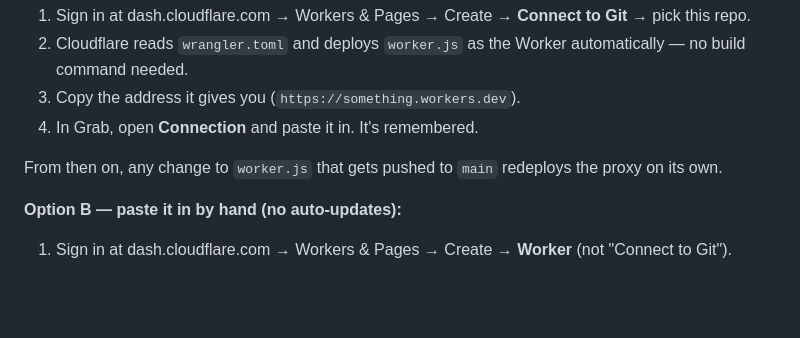
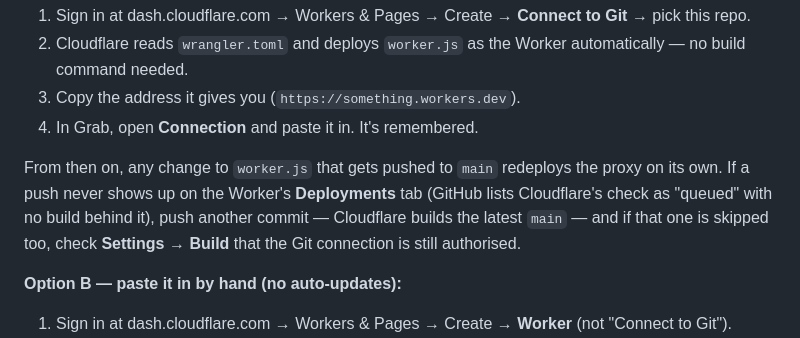
Before and after one commit to henrikuayezee/all_downloader, a Markdown page: README.md, the part around the change. Drawn GitHub-style; blank space fills up the shorter version.

Commit message:
Note what to do when Cloudflare skips a push
The history commit (d34e9bf) never got a Cloudflare build: GitHub shows
Cloudflare's check suite stuck at "queued" and no row ever appeared on
the Worker's Deployments tab, so the live worker stayed on the previous
version. Document the fix in the deploy section — push again, since
Cloudflare builds the latest main, and check the Git connection if that
is skipped too. This push is also that retry.

Co-Authored-By: Claude Opus 5.5 <noreply@anthropic.com>
Claude-Session: https://claude.ai/code/session_017DdV4PVGA5ApjJz6QQEvnQ

```diff
--- a/README.md
+++ b/README.md
@@ -44,7 +44,7 @@ Browsers won't let a page on your domain read responses from Twitter, Instagram,
 3. Copy the address it gives you (`https://something.workers.dev`).
 4. In Grab, open **Connection** and paste it in. It's remembered.
 
-From then on, any change to `worker.js` that gets pushed to `main` redeploys the proxy on its own.
+From then on, any change to `worker.js` that gets pushed to `main` redeploys the proxy on its own. If a push never shows up on the Worker's **Deployments** tab (GitHub lists Cloudflare's check as "queued" with no build behind it), push another commit — Cloudflare builds the latest `main` — and if that one is skipped too, check **Settings → Build** that the Git connection is still authorised.
 
 **Option B — paste it in by hand (no auto-updates):**
 
```
